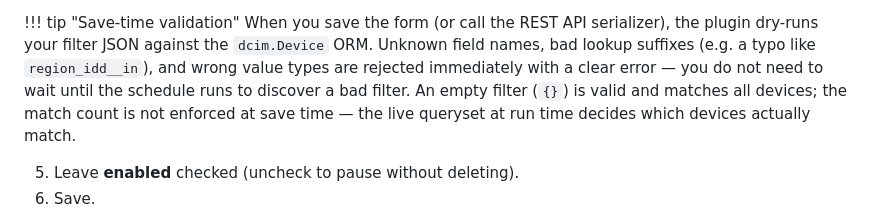
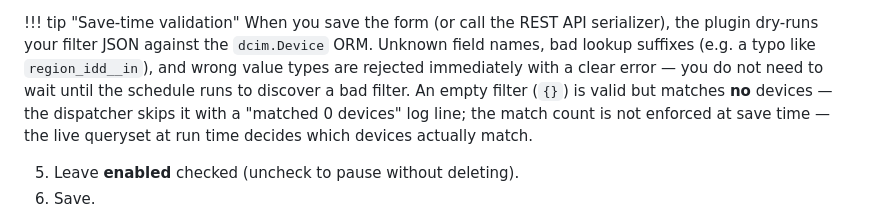
Before and after one commit to openjarv/netbox-pyats, a Markdown page: docs/user/scheduled-captures.md, the part around the change. Drawn GitHub-style.

Commit message:
docs: fix empty-filter claim in save-time validation note (ATW-854 review)
An empty filter ({}) matches no devices at run time
(_resolve_device_filter returns Device.objects.none() for falsy specs),
not 'all devices' as the original note stated. Corrected during CTO
review of ATW-854.

```diff
--- a/docs/user/scheduled-captures.md
+++ b/docs/user/scheduled-captures.md
@@ -42,9 +42,9 @@ The plugin splits scheduling into three pieces (ADR-0008):
     names, bad lookup suffixes (e.g. a typo like `region_idd__in`), and wrong
     value types are rejected immediately with a clear error — you do not need
     to wait until the schedule runs to discover a bad filter. An empty filter
-    (`{}`) is valid and matches all devices; the match count is not enforced at
-    save time — the live queryset at run time decides which devices actually
-    match.
+    (`{}`) is valid but matches **no** devices — the dispatcher skips it with
+    a "matched 0 devices" log line; the match count is not enforced at save
+    time — the live queryset at run time decides which devices actually match.
 
 5. Leave **enabled** checked (uncheck to pause without deleting).
 6. Save.
```
